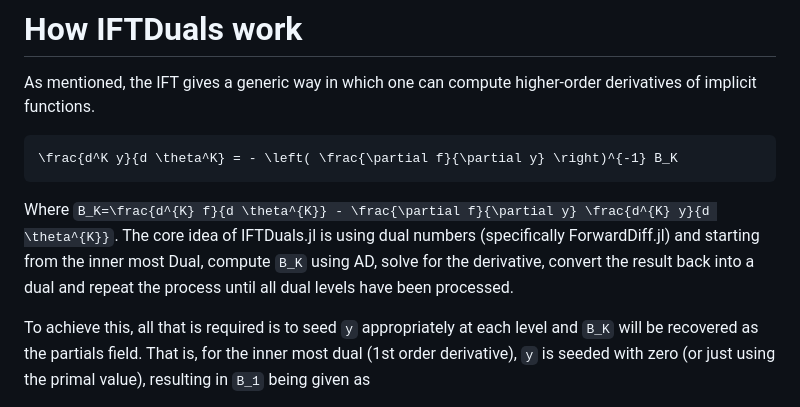
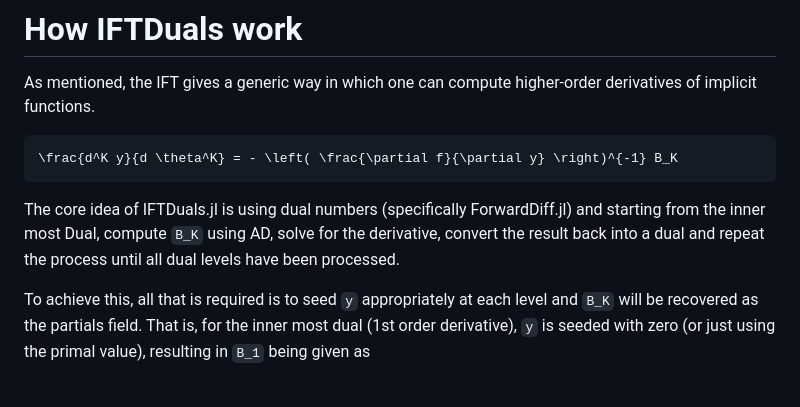
Before and after one commit to Garren-H/IFTDuals.jl, a Markdown page: docs/src/dev.md, the part around the change. Rendered like a GitHub page.

````diff
--- a/docs/src/dev.md
+++ b/docs/src/dev.md
@@ -5,7 +5,7 @@ As mentioned, the IFT gives a generic way in which one can compute higher-order
 \frac{d^K y}{d \theta^K} = - \left( \frac{\partial f}{\partial y} \right)^{-1} B_K
 ```
 
-Where ``B_K=\frac{d^{K} f}{d \theta^{K}} - \frac{\partial f}{\partial y} \frac{d^{K} y}{d \theta^{K}}``. The core idea of IFTDuals.jl is using dual numbers (specifically ForwardDiff.jl) and starting from the inner most Dual, compute ``B_K`` using AD, solve for the derivative, convert the result back into a dual and repeat the process until all dual levels have been processed.
+The core idea of IFTDuals.jl is using dual numbers (specifically ForwardDiff.jl) and starting from the inner most Dual, compute ``B_K`` using AD, solve for the derivative, convert the result back into a dual and repeat the process until all dual levels have been processed.
 
 To achieve this, all that is required is to seed `y` appropriately at each level and ``B_K`` will be recovered as the partials field. That is, for the inner most dual (1st order derivative), `y` is seeded with zero (or just using the primal value), resulting in ``B_1`` being given as
 ```math
````
